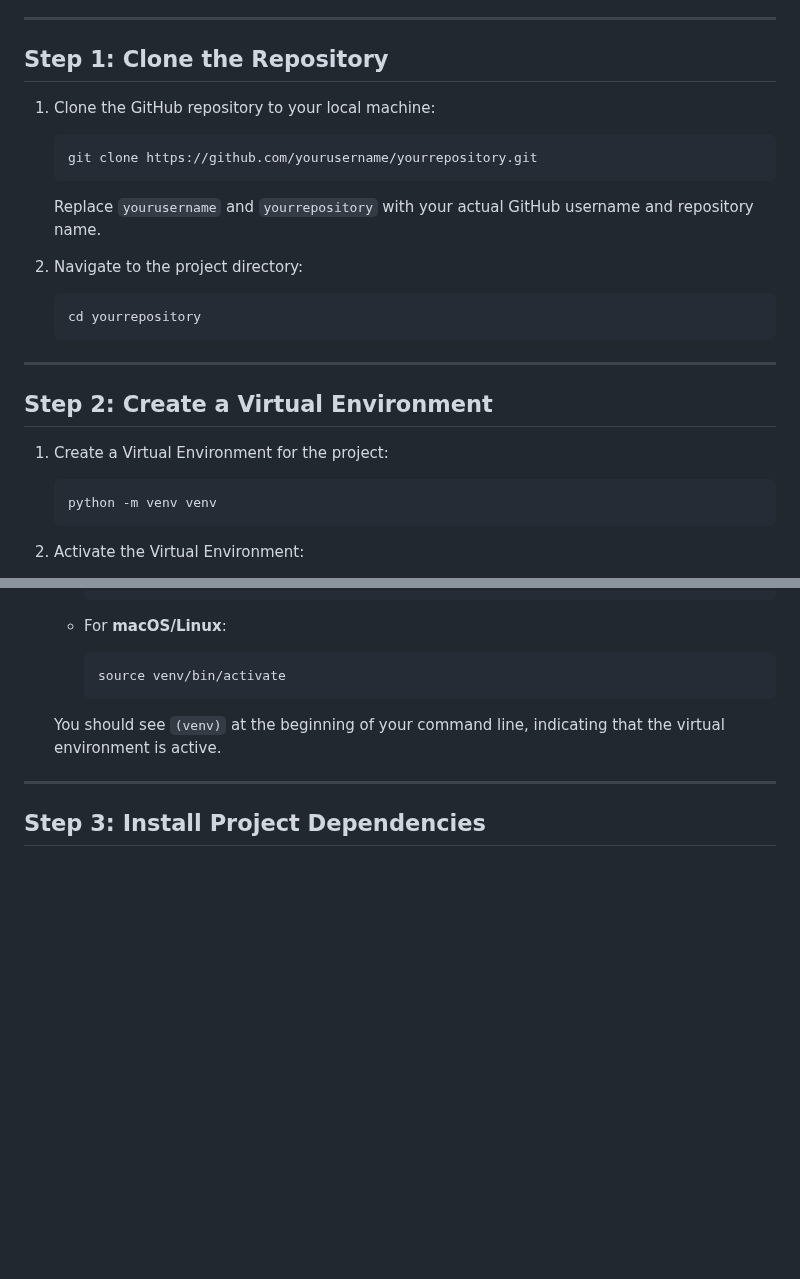
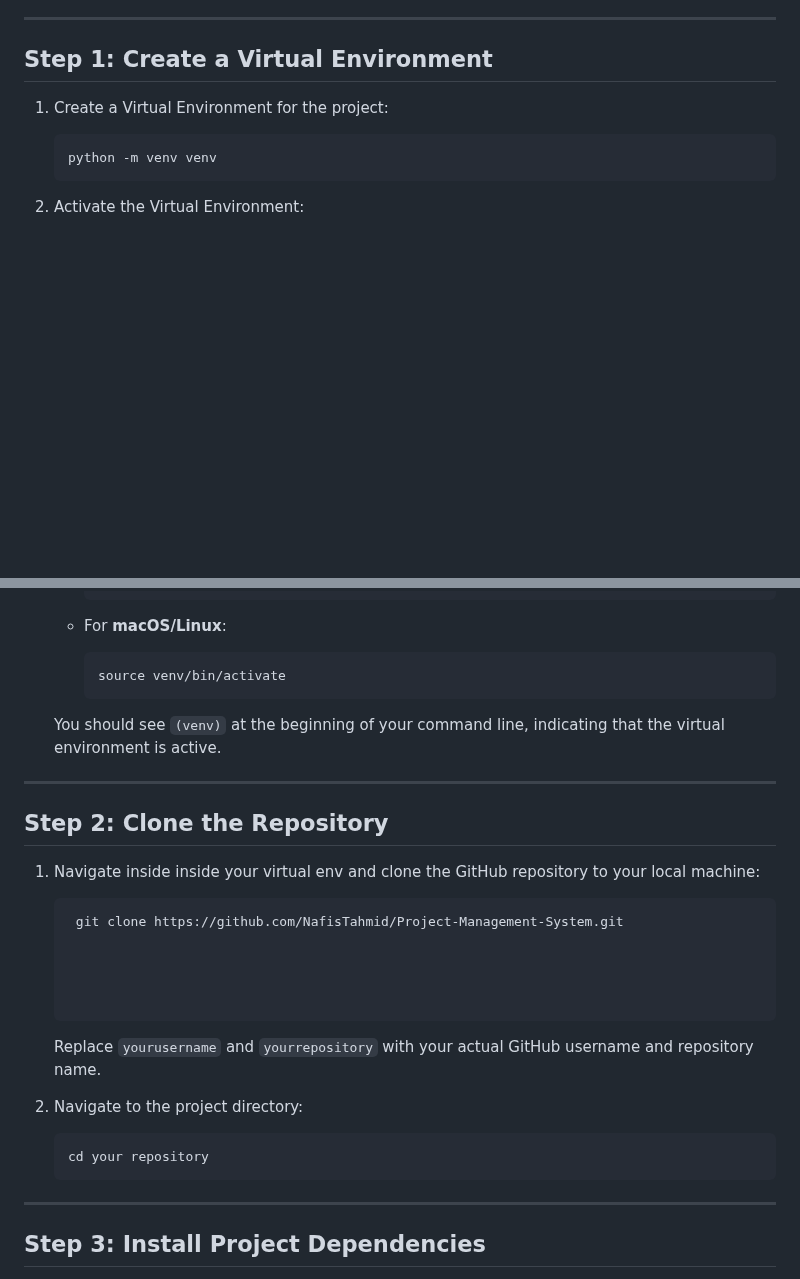
Before and after one commit to NafisTahmid/Project-Management-System, a Markdown page: README.md, 2 parts joined by grey strips. GitHub-like rendering; blank space fills up the shorter version.

````diff
--- a/README.md
+++ b/README.md
@@ -17,25 +17,7 @@ Before starting, make sure you have the following installed:
 
 ---
 
-## Step 1: Clone the Repository
-
-1. Clone the GitHub repository to your local machine:
-
-    ```bash
-    git clone https://github.com/yourusername/yourrepository.git
-    ```
-
-    Replace `yourusername` and `yourrepository` with your actual GitHub username and repository name.
-
-2. Navigate to the project directory:
-
-    ```bash
-    cd yourrepository
-    ```
-
----
-
-## Step 2: Create a Virtual Environment
+## Step 1: Create a Virtual Environment
 
 1. Create a Virtual Environment for the project:
 
@@ -59,6 +41,27 @@ Before starting, make sure you have the following installed:
 
     You should see `(venv)` at the beginning of your command line, indicating that the virtual environment is active.
 
+---
+
+## Step 2: Clone the Repository
+
+1. Navigate inside inside your virtual env and clone the GitHub repository to your local machine:
+
+    ```bash
+     git clone https://github.com/NafisTahmid/Project-Management-System.git
+
+
+
+
+    ```
+
+    Replace `yourusername` and `yourrepository` with your actual GitHub username and repository name.
+
+2. Navigate to the project directory:
+
+    ```bash
+    cd your repository
+    ```
 ---
 
 ## Step 3: Install Project Dependencies
````
